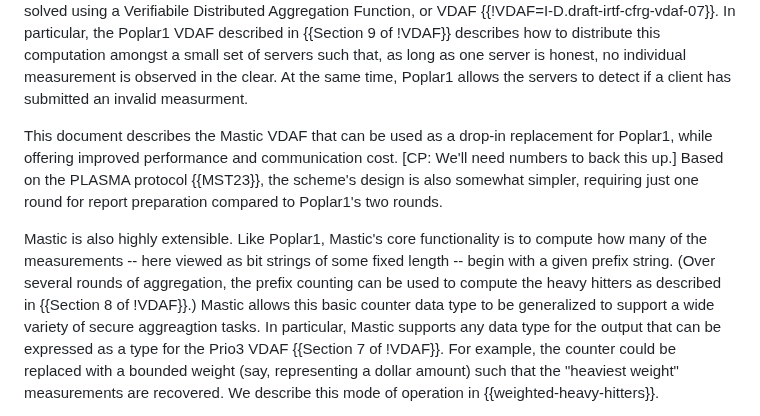
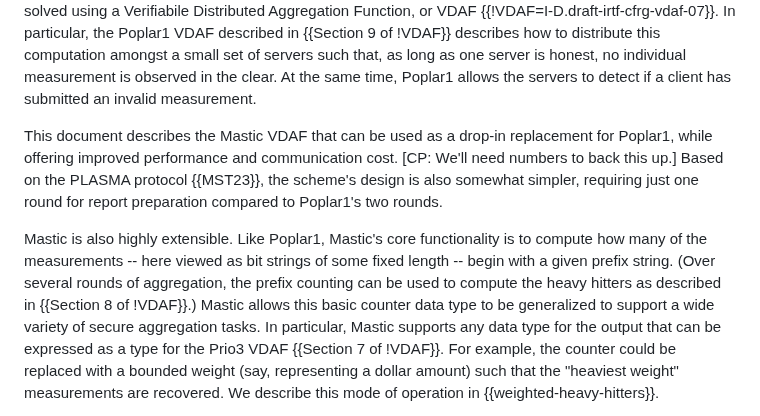
Before and after one commit to jimouris/draft-mouris-cfrg-mastic, a Markdown page: draft-mouris-cfrg-mastic.md, the part around one of its changes. Rendered like a GitHub page.

```diff
--- a/draft-mouris-cfrg-mastic.md
+++ b/draft-mouris-cfrg-mastic.md
@@ -124,7 +124,7 @@ described in {{Section 9 of !VDAF}} describes how to distribute this
 computation amongst a small set of servers such that, as long as one server is
 honest, no individual measurement is observed in the clear. At the same time,
 Poplar1 allows the servers to detect if a client has submitted an invalid
-measurment.
+measurement.
 
 This document describes the Mastic VDAF that can be used as a drop-in
 replacement for Poplar1, while offering improved performance and communication
@@ -137,7 +137,7 @@ to compute how many of the measurements -- here viewed as bit strings of some
 fixed length -- begin with a given prefix string. (Over several rounds of
 aggregation, the prefix counting can be used to compute the heavy hitters as
 described in {{Section 8 of !VDAF}}.) Mastic allows this basic counter data
-type to be generalized to support a wide variety of secure aggreagtion tasks.
+type to be generalized to support a wide variety of secure aggregation tasks.
 In particular, Mastic supports any data type for the output that can be
 expressed as a type for the Prio3 VDAF {{Section 7 of !VDAF}}. For example, the
 counter could be replaced with a bounded weight (say, representing a dollar
```
Also changed, not shown: other parts of draft-mouris-cfrg-mastic.md (+43 -12 lines).
